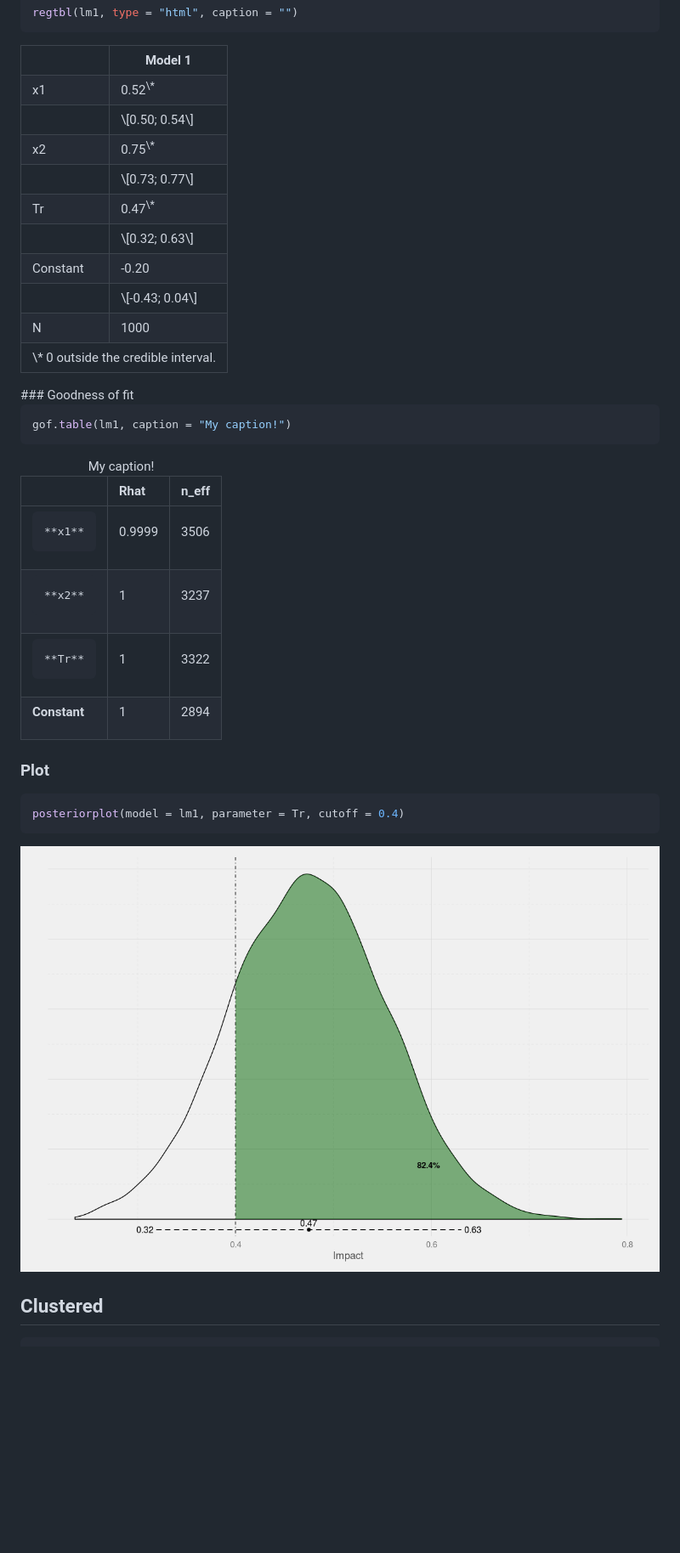
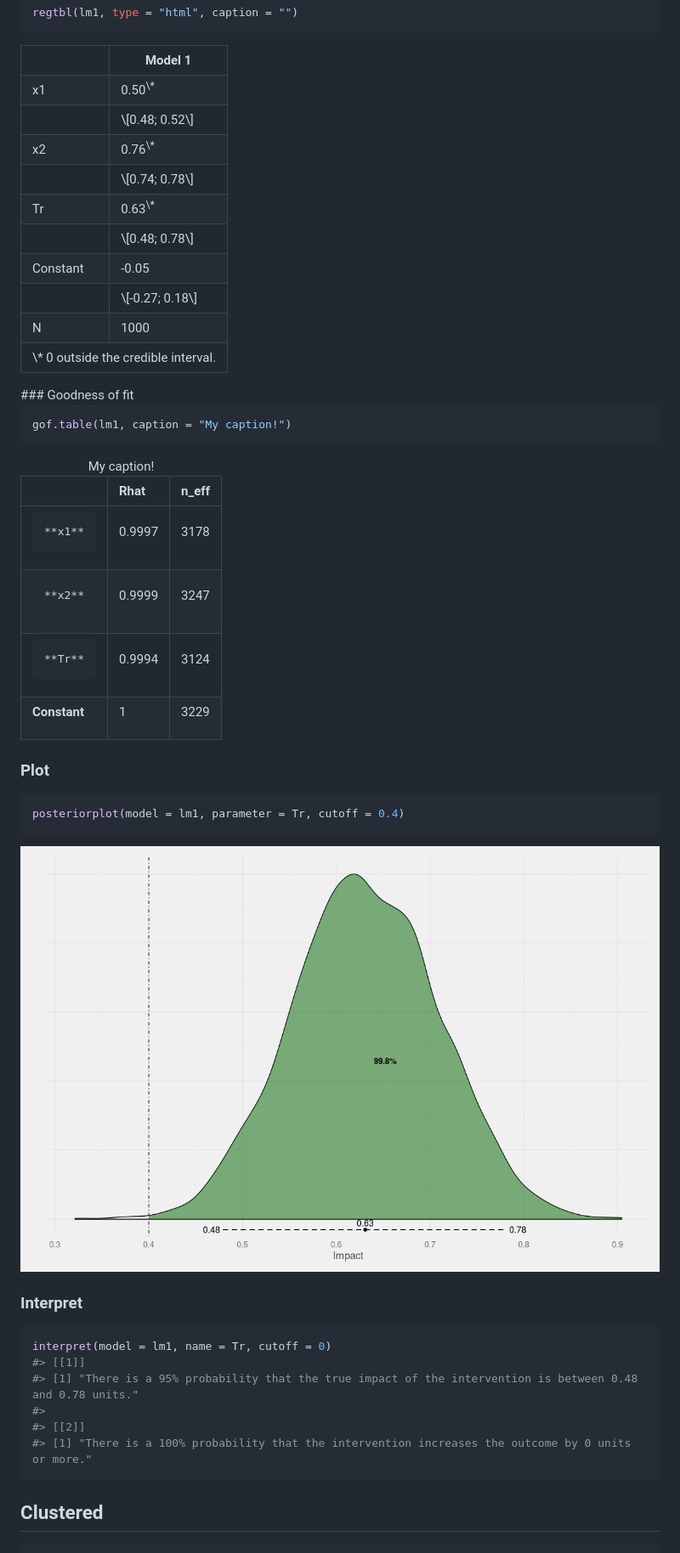
Before and after one commit to mathematica-mpr/easybayesian, a Markdown page: README.md, the part around one of its changes. Shown at 85% size. Rendered like a GitHub page; pictures changed too: README-unnamed-chunk-6-1.png; blank space fills up the shorter version.

Commit message:
adds interpret function

````diff
--- a/README.md
+++ b/README.md
@@ -64,14 +64,14 @@ regtbl(lm1, type = "html", caption = "")
 x1
 </td>
 <td style="padding-right: 12px; border: none;">
-0.52<sup style="vertical-align: 0px;">\*</sup>
+0.50<sup style="vertical-align: 0px;">\*</sup>
 </td>
 </tr>
 <tr>
 <td style="padding-right: 12px; border: none;">
 </td>
 <td style="padding-right: 12px; border: none;">
-\[0.50; 0.54\]
+\[0.48; 0.52\]
 </td>
 </tr>
 <tr>
@@ -79,14 +79,14 @@ x1
 x2
 </td>
 <td style="padding-right: 12px; border: none;">
-0.75<sup style="vertical-align: 0px;">\*</sup>
+0.76<sup style="vertical-align: 0px;">\*</sup>
 </td>
 </tr>
 <tr>
 <td style="padding-right: 12px; border: none;">
 </td>
 <td style="padding-right: 12px; border: none;">
-\[0.73; 0.77\]
+\[0.74; 0.78\]
 </td>
 </tr>
 <tr>
@@ -94,14 +94,14 @@ x2
 Tr
 </td>
 <td style="padding-right: 12px; border: none;">
-0.47<sup style="vertical-align: 0px;">\*</sup>
+0.63<sup style="vertical-align: 0px;">\*</sup>
 </td>
 </tr>
 <tr>
 <td style="padding-right: 12px; border: none;">
 </td>
 <td style="padding-right: 12px; border: none;">
-\[0.32; 0.63\]
+\[0.48; 0.78\]
 </td>
 </tr>
 <tr>
@@ -109,14 +109,14 @@ Tr
 Constant
 </td>
 <td style="padding-right: 12px; border: none;">
--0.20
+-0.05
 </td>
 </tr>
 <tr>
 <td style="padding-right: 12px; border: none;">
 </td>
 <td style="padding-right: 12px; border: none;">
-\[-0.43; 0.04\]
+\[-0.27; 0.18\]
 </td>
 </tr>
 <tr>
@@ -156,23 +156,23 @@ gof.table(lm1, caption = "My caption!")
 <tbody>
 <tr class="odd">
 <td align="left"><pre><code>**x1**</code></pre></td>
-<td align="left"><p>0.9999</p></td>
-<td align="left"><p>3506</p></td>
+<td align="left"><p>0.9997</p></td>
+<td align="left"><p>3178</p></td>
 </tr>
 <tr class="even">
 <td align="left"><pre><code>**x2**</code></pre></td>
-<td align="left"><p>1</p></td>
-<td align="left"><p>3237</p></td>
+<td align="left"><p>0.9999</p></td>
+<td align="left"><p>3247</p></td>
 </tr>
 <tr class="odd">
 <td align="left"><pre><code>**Tr**</code></pre></td>
-<td align="left"><p>1</p></td>
-<td align="left"><p>3322</p></td>
+<td align="left"><p>0.9994</p></td>
+<td align="left"><p>3124</p></td>
 </tr>
 <tr class="even">
 <td align="left"><p><strong>Constant</strong></p></td>
 <td align="left"><p>1</p></td>
-<td align="left"><p>2894</p></td>
+<td align="left"><p>3229</p></td>
 </tr>
 </tbody>
 </table>
@@ -184,6 +184,17 @@ posteriorplot(model = lm1, parameter = Tr, cutoff = 0.4)
 ```
 
 ![](README-unnamed-chunk-6-1.png)<!-- -->
+
+### Interpret
+
+``` r
+interpret(model = lm1, name = Tr, cutoff = 0)
+#> [[1]]
+#> [1] "There is a 95% probability that the true impact of the intervention is between 0.48 and 0.78 units."
+#>
+#> [[2]]
+#> [1] "There is a 100% probability that the intervention increases the outcome by 0 units or more."
+```
 
 Clustered
 ---------
````
Also changed, not shown: other parts of README.md (+25 -14 lines), README-unnamed-chunk-10-1.png, README-unnamed-chunk-11-1.png (added), 14 other files.
